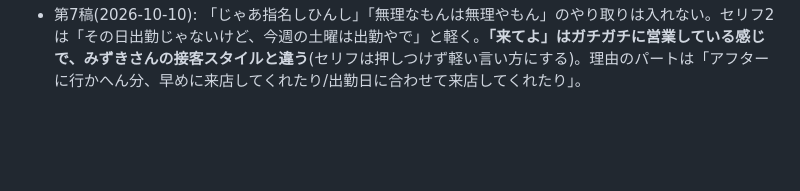
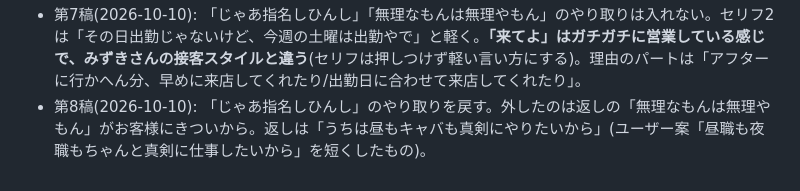
Before and after one commit to km74mi/my-project, a Markdown page: .claude/knowledge/reel-auto-edit.md, the part around the change. GitHub-like rendering; blank space fills up the shorter version.

Commit message:
知識メモ: リール第8稿(指名しひんしへの返しをやわらかく)
Co-Authored-By: Claude Opus 5.5 <noreply@anthropic.com>
Claude-Session: https://claude.ai/code/session_01RSzgJxRVJfmDz41wiwQAcm

```diff
--- a/.claude/knowledge/reel-auto-edit.md
+++ b/.claude/knowledge/reel-auto-edit.md
@@ -39,3 +39,4 @@
   - 断ったら「じゃあ指名しひんし」と言われたが、「いいよ、だって昼の仕事あるから無理なもんは無理やもん」と強気で返した。
   - 給料は2倍になったが、店を移ったこと(繁華街の店では昼職をあまり言っていなかった→今の店では昼職を全面的に公言)も重なっている。**昼職を優先しただけで2倍、とは言わない**(言うなら店を変えたことも含めて説明できる note などで)。
 - 第7稿(2026-10-10): 「じゃあ指名しひんし」「無理なもんは無理やもん」のやり取りは入れない。セリフ2は「その日出勤じゃないけど、今週の土曜は出勤やで」と軽く。**「来てよ」はガチガチに営業している感じで、みずきさんの接客スタイルと違う**(セリフは押しつけず軽い言い方にする)。理由のパートは「アフターに行かへん分、早めに来店してくれたり/出勤日に合わせて来店してくれたり」。
+- 第8稿(2026-10-10): 「じゃあ指名しひんし」のやり取りを戻す。外したのは返しの「無理なもんは無理やもん」がお客様にきついから。返しは「うちは昼もキャバも真剣にやりたいから」(ユーザー案「昼職も夜職もちゃんと真剣に仕事したいから」を短くしたもの)。
```
